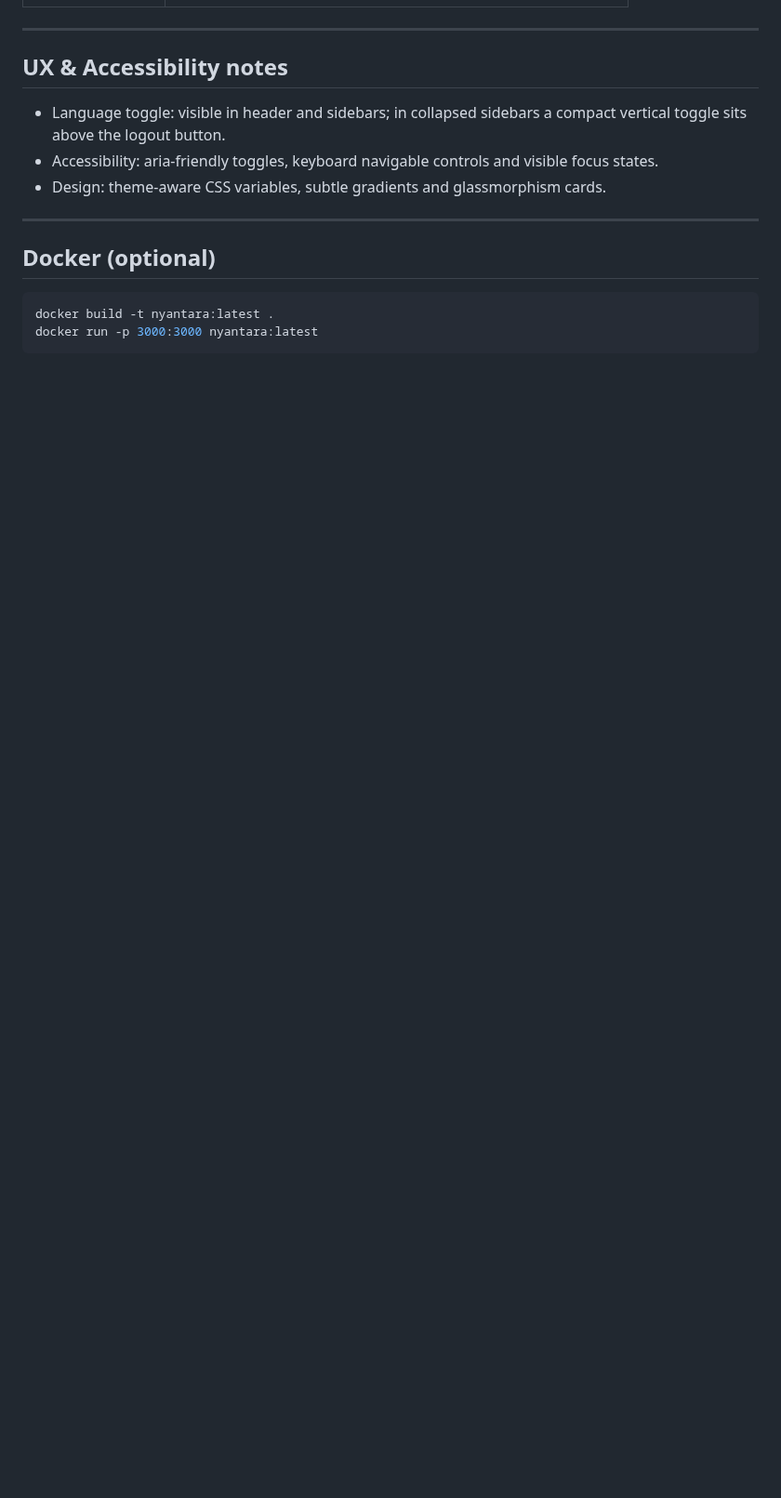
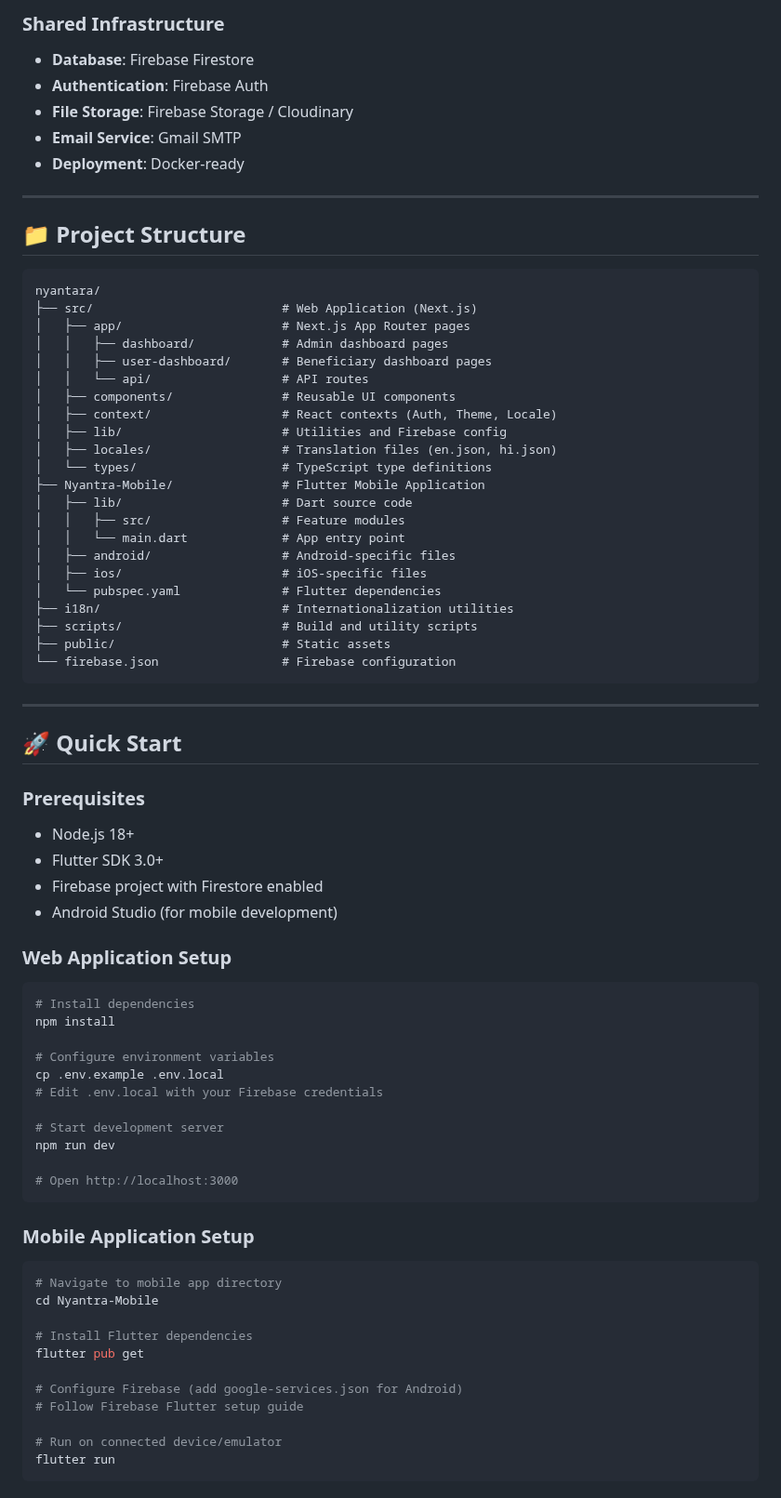
Before and after one commit to Anish-2005/Nyantra, a Markdown page: README.md, the part around one of its changes. Shown at 93% size. GitHub-like rendering; blank space fills up the shorter version.

````diff
--- a/README.md
+++ b/README.md
@@ -62,17 +71,78 @@ npm run dev</pre>
+### Shared Infrastructure
+- **Database**: Firebase Firestore
+- **Authentication**: Firebase Auth
+- **File Storage**: Firebase Storage / Cloudinary
+- **Email Service**: Gmail SMTP
+- **Deployment**: Docker-ready
 
 ---
 
-## UX & Accessibility notes
+## 📁 Project Structure
 
-- Language toggle: visible in header and sidebars; in collapsed sidebars a compact vertical toggle sits above the logout button.
-- Accessibility: aria-friendly toggles, keyboard navigable controls and visible focus states.
-- Design: theme-aware CSS variables, subtle gradients and glassmorphism cards.
+```
+nyantara/
+├── src/                          # Web Application (Next.js)
+│   ├── app/                      # Next.js App Router pages
+│   │   ├── dashboard/            # Admin dashboard pages
+│   │   ├── user-dashboard/       # Beneficiary dashboard pages
+│   │   └── api/                  # API routes
+│   ├── components/               # Reusable UI components
+│   ├── context/                  # React contexts (Auth, Theme, Locale)
+│   ├── lib/                      # Utilities and Firebase config
+│   ├── locales/                  # Translation files (en.json, hi.json)
+│   └── types/                    # TypeScript type definitions
+├── Nyantra-Mobile/               # Flutter Mobile Application
+│   ├── lib/                      # Dart source code
+│   │   ├── src/                  # Feature modules
+│   │   └── main.dart             # App entry point
+│   ├── android/                  # Android-specific files
+│   ├── ios/                      # iOS-specific files
+│   └── pubspec.yaml              # Flutter dependencies
+├── i18n/                         # Internationalization utilities
+├── scripts/                      # Build and utility scripts
+├── public/                       # Static assets
+└── firebase.json                 # Firebase configuration
+```
 
 ---
 
-## Docker (optional)
+## 🚀 Quick Start
 
-```powershell
-docker build -t nyantara:latest .
-docker run -p 3000:3000 nyantara:latest
+### Prerequisites
+- Node.js 18+
+- Flutter SDK 3.0+
+- Firebase project with Firestore enabled
+- Android Studio (for mobile development)
+
+### Web Application Setup
+
+```bash
+# Install dependencies
+npm install
+
+# Configure environment variables
+cp .env.example .env.local
+# Edit .env.local with your Firebase credentials
+
+# Start development server
+npm run dev
+
+# Open http://localhost:3000
 ```
+
+### Mobile Application Setup
+
+```bash
+# Navigate to mobile app directory
+cd Nyantra-Mobile
+
+# Install Flutter dependencies
+flutter pub get
+
+# Configure Firebase (add google-services.json for Android)
+# Follow Firebase Flutter setup guide
+
+# Run on connected device/emulator
+flutter run
+```
+
````
Also changed, not shown: other parts of README.md (+175 -42 lines).
